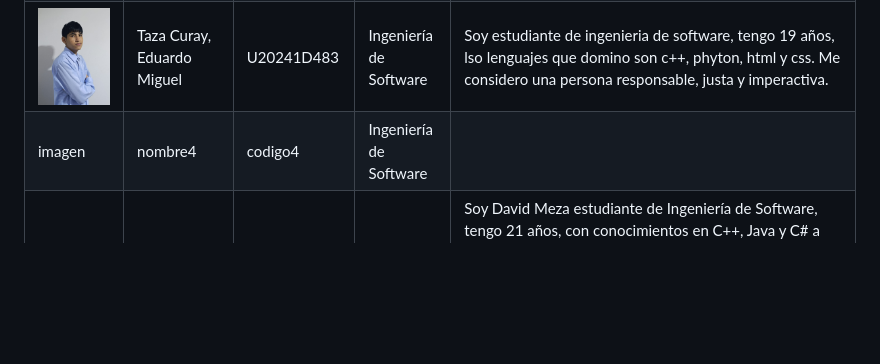
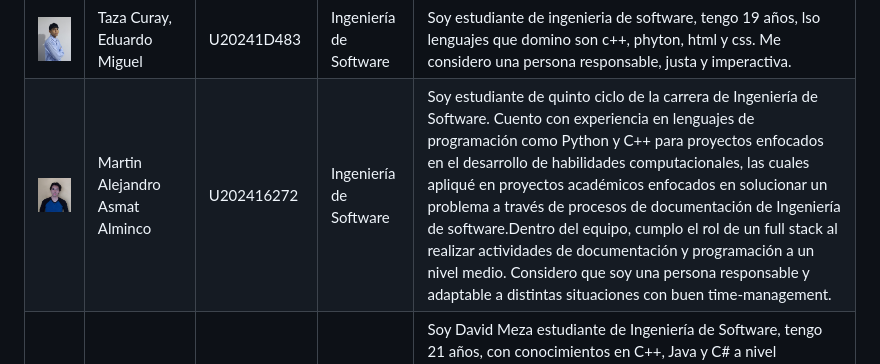
Before and after one commit to upc-pre-202620-1asi0729-7800-vantara/vantara-report, a Markdown page: docs/01-capitulo-1.md, the part around the change. Rendered like a GitHub page; pictures changed too: assets/martin-foto.jpg (added); blank space fills up the shorter version.

Commit message:
docs(chapter-1): update photo profile.

```diff
--- a/docs/01-capitulo-1.md
+++ b/docs/01-capitulo-1.md
@@ -23,7 +23,7 @@ eficiente, trazable y sostenible.
 | <img src="../assets/img_franco.jpg"> | Franco Orlando Linares Rodríguez | U20241B645 | Ingeniería de Software |Soy Franco Linares, estudiante de Ingeniería de Software en el 5 ciclo. Desde el primer momento que elegí mi carrera sabía que había tomado una buena decisión. En los últimos 3 años he aprendido lo apasionado que soy con la programación, específicamente con el lenguaje programación C++ donde he desarrollado mis habilidades durante la carrera. También cuento con conocimientos en básicos en HTML5, CCS3 y JavaScript, además de conocimientos en lenguajes de consulta de bases de datos como SQL. Me considero respetuoso, solidario, trabajador y bueno trabajando en equipo.|
 | <img src="../assets/img_juan.jpg"> | Juan David Ayllon Pauccar | U20241A860 | Ingeniería de Software | Estudiante de 6to ciclo de Ingeniería de Software en la UPC. Cuento con conocimientos técnicos avanzados en desarrollo con C++, SQL, Python Intermedio, HTML, CSS. Me distingo por ser un integrante responsable y con gran capacidad de comunicación, facilitando la coordinación y el flujo de trabajo dentro del equipo. |
 | <img src="../assets/img_edu.png"> | Taza Curay, Eduardo Miguel| U20241D483 | Ingeniería de Software |  Soy estudiante de ingenieria de software, tengo 19 años, lso lenguajes que domino son c++, phyton, html y css. Me considero una persona responsable, justa y imperactiva.    |
-| imagen | nombre4 | codigo4 | Ingeniería de Software |                                                                                           |
+| <img src="../assets/martin-foto.jpg"> | Martin Alejandro Asmat Alminco | U202416272 | Ingeniería de Software | Soy estudiante de quinto ciclo de la carrera de Ingeniería de Software. Cuento con experiencia en lenguajes de programación como Python y C++ para proyectos enfocados en el desarrollo de habilidades computacionales, las cuales apliqué en proyectos académicos enfocados en solucionar un problema a través de procesos de documentación de Ingeniería de software.Dentro del equipo, cumplo el rol de un full stack al realizar actividades de documentación y programación a un nivel medio. Considero que soy una persona responsable y adaptable a distintas situaciones con buen time-management.                                                                                          |
 | <img src="../assets/Foto-David.jpg" width="100%" alt="Imagen de David"> | Meza Tataje, David | U202516291 | Ingeniería de Software | Soy David Meza estudiante de Ingeniería de Software, tengo 21 años, con conocimientos en C++, Java y C# a nivel intermedio, además de experiencia básica en el desarrollo de aplicaciones web con HTML, CSS, JavaScript y SQL. Me considero una persona colaboradora y responsable, siempre dispuesto a aprender y a trabajar en equipo para lograr los objetivos del proyecto.                                                                                                                                                                                                                                                                               |
 
 
```
Also changed, not shown: assets/martin-asmat.png (deleted).
